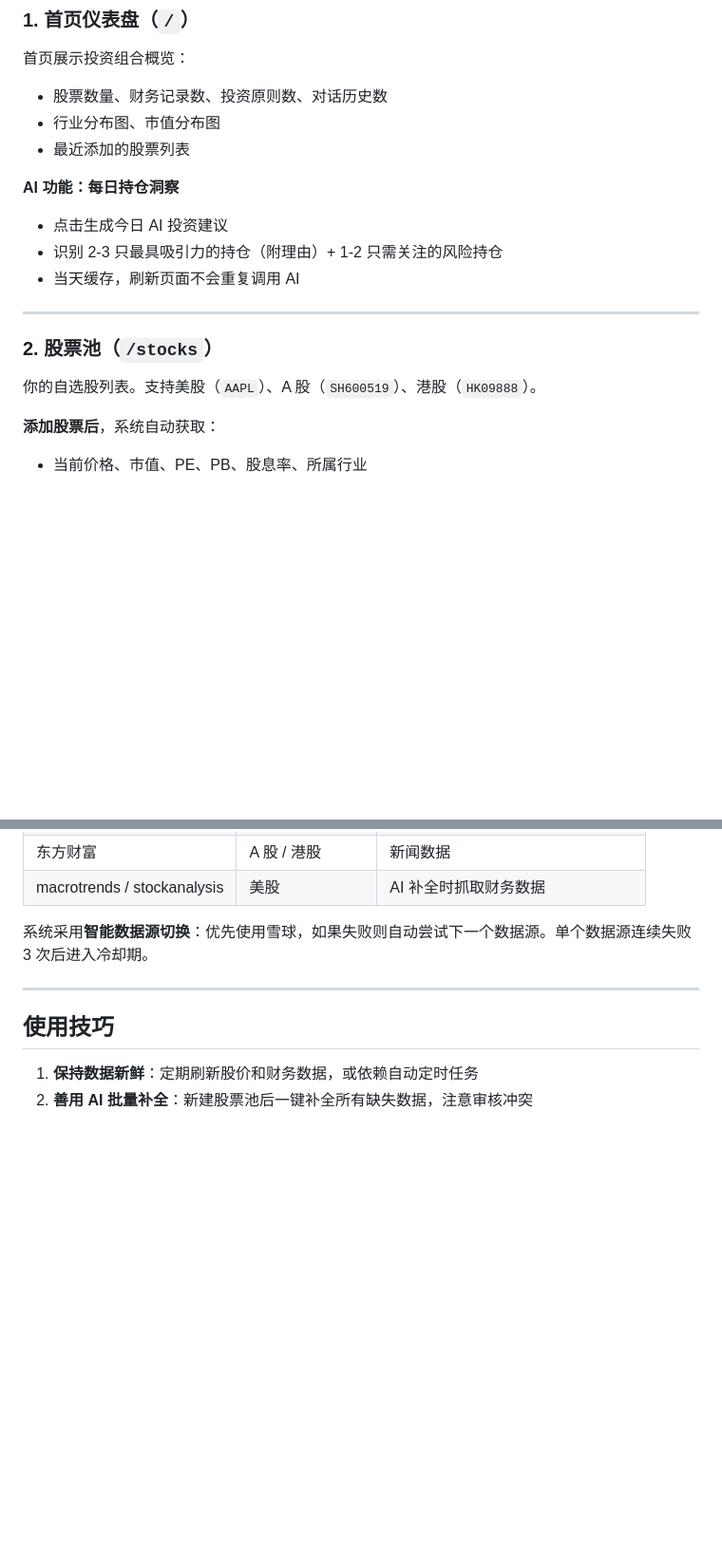
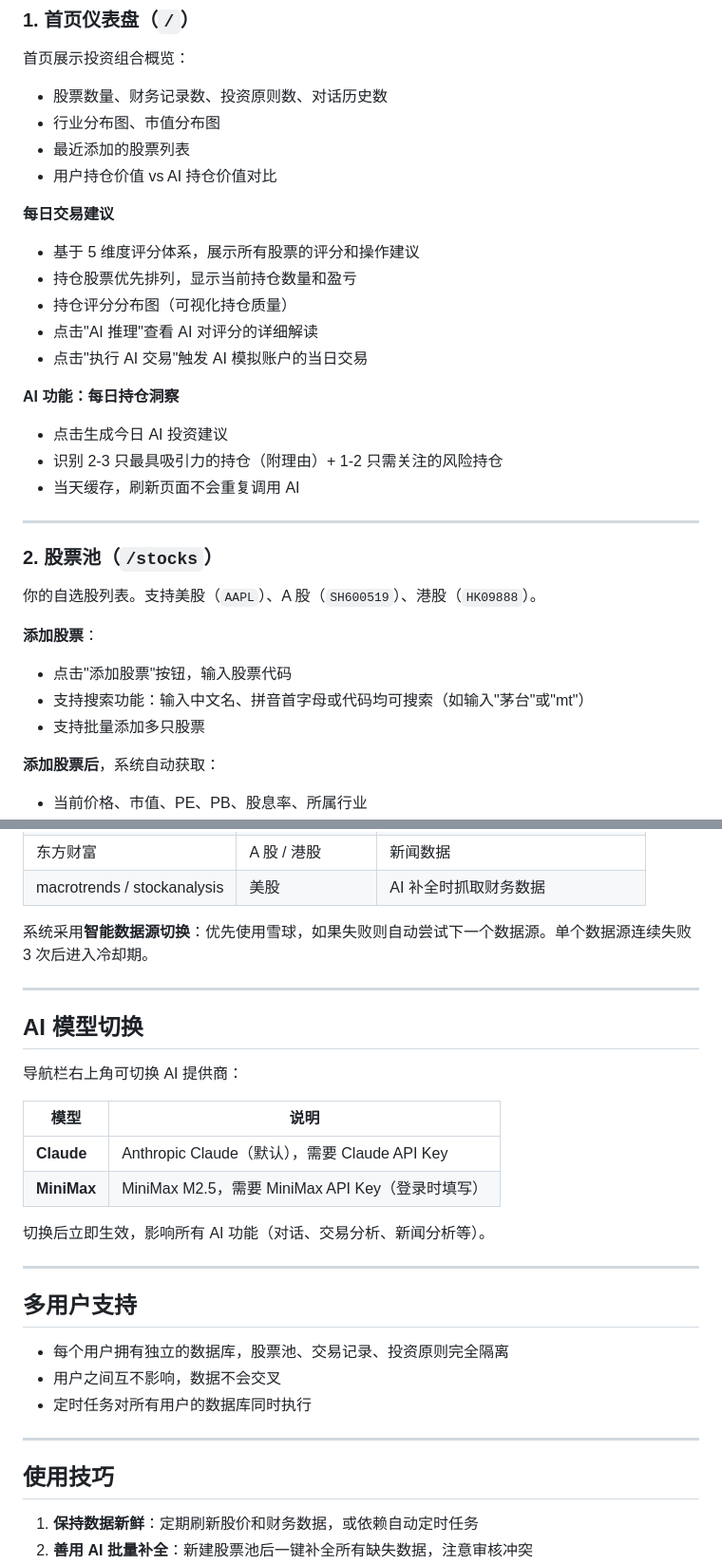
Before and after one commit to bugatti1001/stock_trading, a Markdown page: backend/USER_GUIDE.md, 2 parts joined by grey strips. Shown at 95% size. Rendered like a GitHub page; blank space fills up the shorter version.

Commit message:
docs: 补充用户指南遗漏内容
- 仪表盘：每日交易建议、持仓评分分布图、AI交易执行
- 股票池：搜索功能（中文名/拼音/代码）、批量添加
- AI模型切换（Claude/MiniMax）
- 多用户独立数据库说明

Co-Authored-By: Claude Opus 4.6 (1M context) <noreply@anthropic.com>

```diff
--- a/backend/USER_GUIDE.md
+++ b/backend/USER_GUIDE.md
@@ -36,6 +36,14 @@
 - 股票数量、财务记录数、投资原则数、对话历史数
 - 行业分布图、市值分布图
 - 最近添加的股票列表
+- 用户持仓价值 vs AI 持仓价值对比
+
+**每日交易建议**
+- 基于 5 维度评分体系，展示所有股票的评分和操作建议
+- 持仓股票优先排列，显示当前持仓数量和盈亏
+- 持仓评分分布图（可视化持仓质量）
+- 点击"AI 推理"查看 AI 对评分的详细解读
+- 点击"执行 AI 交易"触发 AI 模拟账户的当日交易
 
 **AI 功能：每日持仓洞察**
 - 点击生成今日 AI 投资建议
@@ -47,6 +55,11 @@
 ### 2. 股票池（`/stocks`）
 
 你的自选股列表。支持美股（`AAPL`）、A 股（`SH600519`）、港股（`HK09888`）。
+
+**添加股票**：
+- 点击"添加股票"按钮，输入股票代码
+- 支持搜索功能：输入中文名、拼音首字母或代码均可搜索（如输入"茅台"或"mt"）
+- 支持批量添加多只股票
 
 **添加股票后**，系统自动获取：
 - 当前价格、市值、PE、PB、股息率、所属行业
@@ -278,6 +291,27 @@ AI 模拟账户的目的是让你对比自己的交易决策和 AI 的建议，
 
 ---
 
+## AI 模型切换
+
+导航栏右上角可切换 AI 提供商：
+
+| 模型 | 说明 |
+|------|------|
+| **Claude** | Anthropic Claude（默认），需要 Claude API Key |
+| **MiniMax** | MiniMax M2.5，需要 MiniMax API Key（登录时填写） |
+
+切换后立即生效，影响所有 AI 功能（对话、交易分析、新闻分析等）。
+
+---
+
+## 多用户支持
+
+- 每个用户拥有独立的数据库，股票池、交易记录、投资原则完全隔离
+- 用户之间互不影响，数据不会交叉
+- 定时任务对所有用户的数据库同时执行
+
+---
+
 ## 使用技巧
 
 1. **保持数据新鲜**：定期刷新股价和财务数据，或依赖自动定时任务
```
